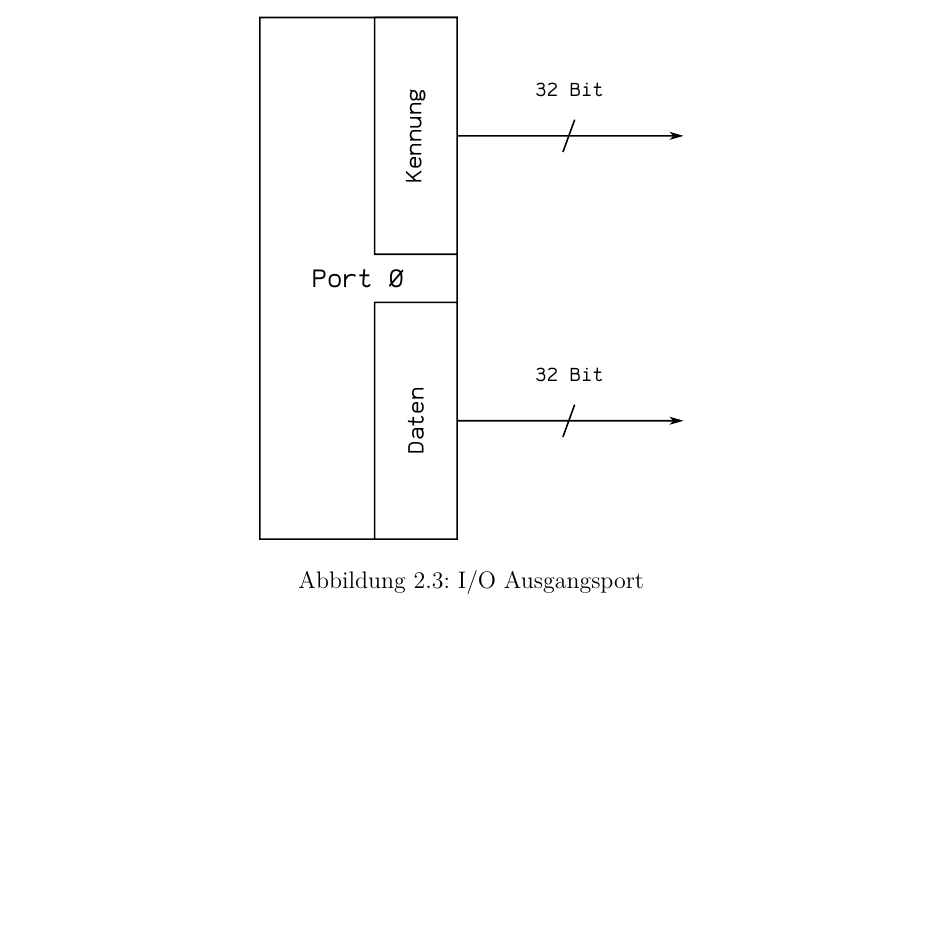
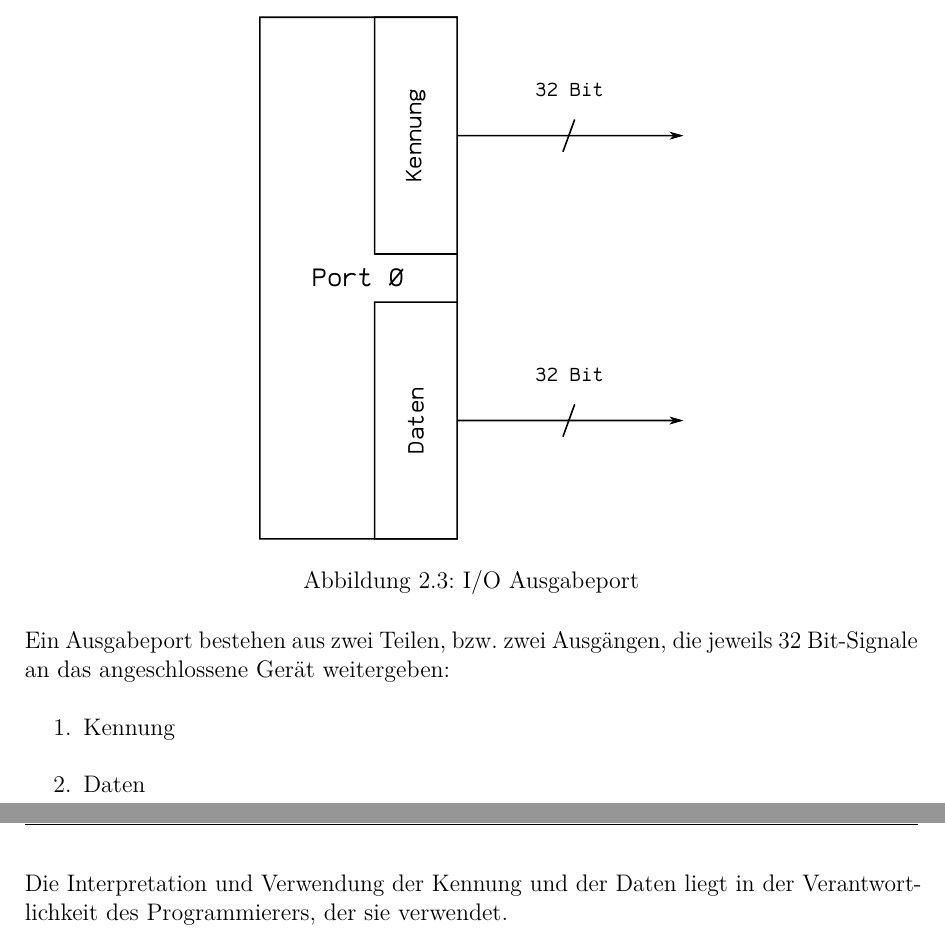
Before and after one commit to LiviuBeraru/UMachVM, a LaTeX document (doc/Specs/tex/UMachVM-Spec.tex, which reads doc/Specs/tex/organisation/IO.tex): part of page 16 of 54 before the commit and two parts of pages 16 and 17 of 55 after it, the two joined at a grey line, cut so that both start at the same text, the shorter picture padded with empty space. Compiled offline with pdfLaTeX; an older LaTeX class or package is replaced by its successor.

Commit message:
Ausgabeports (noch nicht fertig)

```diff
--- a/doc/Specs/tex/organisation/IO.tex
+++ b/doc/Specs/tex/organisation/IO.tex
@@ -33,6 +38,17 @@ Diese Ports sind derzeit noch nicht spezifiziert.
 \begin{figure}[htp]
  \centering
  \includegraphics{./img/UMach-IOPort.pdf}
- \caption{I/O Ausgangsport}
+ \caption{I/O Ausgabeport}
  \label{fig:IOPort}
 \end{figure}
+
+
+Ein Ausgabeport bestehen aus zwei Teilen, bzw. zwei Ausgängen, die jeweils 32
+Bit-Signale an das angeschlossene Gerät weitergeben:
+\begin{enumerate}
+ \item Kennung
+ \item Daten
+\end{enumerate}
+
+Die Interpretation und Verwendung der Kennung und der Daten liegt in der
+Verantwortlichkeit des Programmierers, der sie verwendet.
```
Also changed, not shown: doc/Specs/tex/UMachVM-Spec.pdf, doc/Specs/tex/organisation/IO.tex (5 more changed lines).
